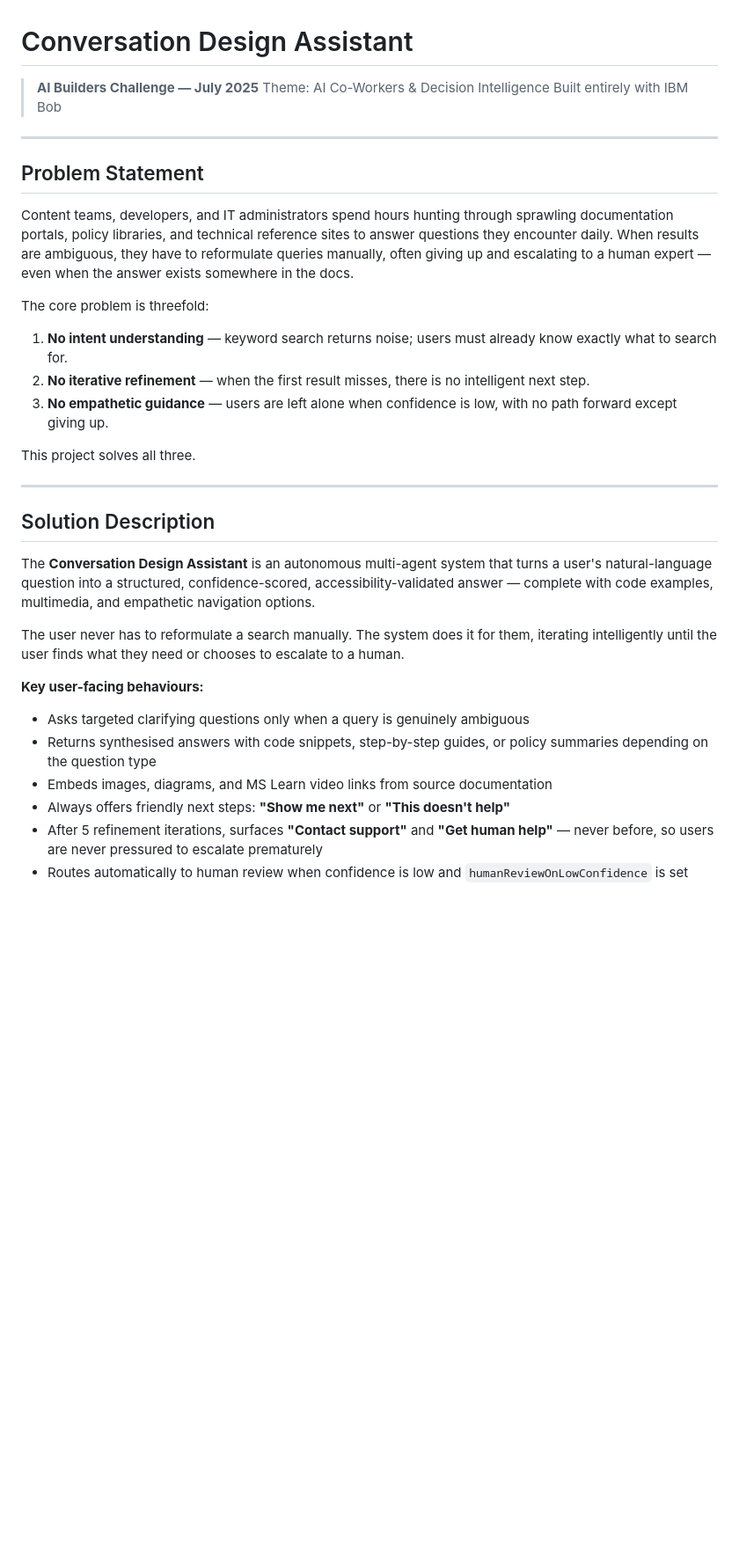
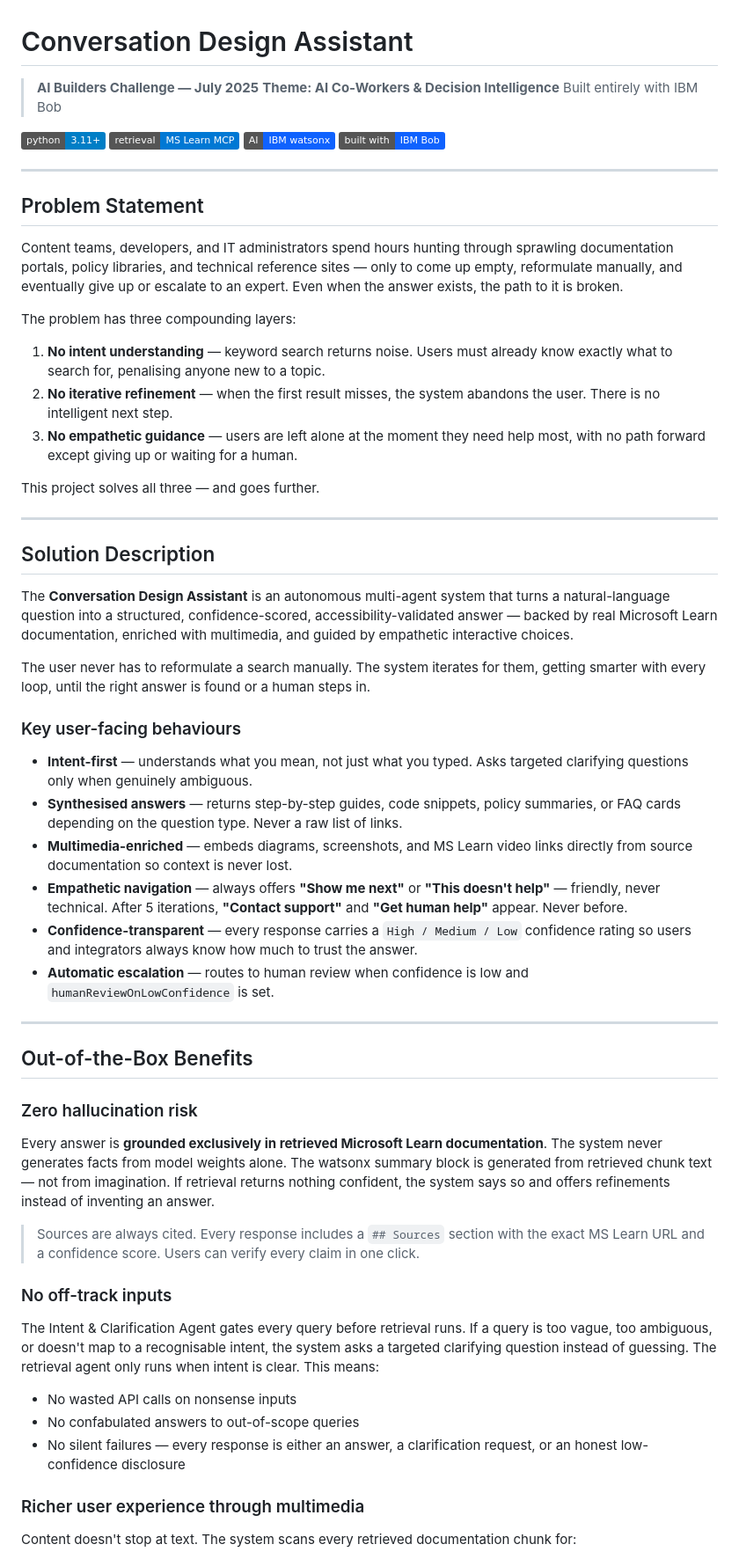
Before and after one commit to DipeshC-git/interactive-conversation-design-assistant, a Markdown page: README.md, the part around one of its changes. Shown at 88% size. GitHub-like rendering; badges without logos; blank space fills up the shorter version.

```diff
--- a/README.md
+++ b/README.md
@@ -1,36 +1,64 @@
 # Conversation Design Assistant
 
 > **AI Builders Challenge — July 2025**
-> Theme: AI Co-Workers & Decision Intelligence
+> **Theme: AI Co-Workers & Decision Intelligence**
 > Built entirely with IBM Bob
+
+[![Python 3.11+](https://img.shields.io/badge/python-3.11%2B-blue)](https://www.python.org/)
+[![MS Learn MCP](https://img.shields.io/badge/retrieval-MS%20Learn%20MCP-0078d4)](https://learn.microsoft.com)
+[![watsonx](https://img.shields.io/badge/AI-IBM%20watsonx-0f62fe)](https://www.ibm.com/watsonx)
+[![Built with IBM Bob](https://img.shields.io/badge/built%20with-IBM%20Bob-0f62fe)](http://ibm.biz/university-bob)
 
 ---
 
 ## Problem Statement
 
-Content teams, developers, and IT administrators spend hours hunting through sprawling documentation portals, policy libraries, and technical reference sites to answer questions they encounter daily. When results are ambiguous, they have to reformulate queries manually, often giving up and escalating to a human expert — even when the answer exists somewhere in the docs.
+Content teams, developers, and IT administrators spend hours hunting through sprawling documentation portals, policy libraries, and technical reference sites — only to come up empty, reformulate manually, and eventually give up or escalate to an expert. Even when the answer exists, the path to it is broken.
 
-The core problem is threefold:
+The problem has three compounding layers:
 
-1. **No intent understanding** — keyword search returns noise; users must already know exactly what to search for.
-2. **No iterative refinement** — when the first result misses, there is no intelligent next step.
-3. **No empathetic guidance** — users are left alone when confidence is low, with no path forward except giving up.
+1. **No intent understanding** — keyword search returns noise. Users must already know exactly what to search for, penalising anyone new to a topic.
+2. **No iterative refinement** — when the first result misses, the system abandons the user. There is no intelligent next step.
+3. **No empathetic guidance** — users are left alone at the moment they need help most, with no path forward except giving up or waiting for a human.
 
-This project solves all three.
+This project solves all three — and goes further.
 
 ---
 
 ## Solution Description
 
-The **Conversation Design Assistant** is an autonomous multi-agent system that turns a user's natural-language question into a structured, confidence-scored, accessibility-validated answer — complete with code examples, multimedia, and empathetic navigation options.
+The **Conversation Design Assistant** is an autonomous multi-agent system that turns a natural-language question into a structured, confidence-scored, accessibility-validated answer — backed by real Microsoft Learn documentation, enriched with multimedia, and guided by empathetic interactive choices.
 
-The user never has to reformulate a search manually. The system does it for them, iterating intelligently until the user finds what they need or chooses to escalate to a human.
+The user never has to reformulate a search manually. The system iterates for them, getting smarter with every loop, until the right answer is found or a human steps in.
 
-**Key user-facing behaviours:**
+### Key user-facing behaviours
 
-- Asks targeted clarifying questions only when a query is genuinely ambiguous
-- Returns synthesised answers with code snippets, step-by-step guides, or policy summaries depending on the question type
-- Embeds images, diagrams, and MS Learn video links from source documentation
-- Always offers friendly next steps: **"Show me next"** or **"This doesn't help"**
-- After 5 refinement iterations, surfaces **"Contact support"** and **"Get human help"** — never before, so users are never pressured to escalate prematurely
-- Routes automatically to human review when confidence is low and `humanReviewOnLowConfidence` is set
+- **Intent-first** — understands what you mean, not just what you typed. Asks targeted clarifying questions only when genuinely ambiguous.
+- **Synthesised answers** — returns step-by-step guides, code snippets, policy summaries, or FAQ cards depending on the question type. Never a raw list of links.
+- **Multimedia-enriched** — embeds diagrams, screenshots, and MS Learn video links directly from source documentation so context is never lost.
+- **Empathetic navigation** — always offers **"Show me next"** or **"This doesn't help"** — friendly, never technical. After 5 iterations, **"Contact support"** and **"Get human help"** appear. Never before.
+- **Confidence-transparent** — every response carries a `High / Medium / Low` confidence rating so users and integrators always know how much to trust the answer.
+- **Automatic escalation** — routes to human review when confidence is low and `humanReviewOnLowConfidence` is set.
+
+---
+
+## Out-of-the-Box Benefits
+
+### Zero hallucination risk
+
+Every answer is **grounded exclusively in retrieved Microsoft Learn documentation**. The system never generates facts from model weights alone. The watsonx summary block is generated from retrieved chunk text — not from imagination. If retrieval returns nothing confident, the system says so and offers refinements instead of inventing an answer.
+
+> Sources are always cited. Every response includes a `## Sources` section with the exact MS Learn URL and a confidence score. Users can verify every claim in one click.
+
+### No off-track inputs
+
+The Intent & Clarification Agent gates every query before retrieval runs. If a query is too vague, too ambiguous, or doesn't map to a recognisable intent, the system asks a targeted clarifying question instead of guessing. The retrieval agent only runs when intent is clear. This means:
+
+- No wasted API calls on nonsense inputs
+- No confabulated answers to out-of-scope queries
+- No silent failures — every response is either an answer, a clarification request, or an honest low-confidence disclosure
+
+### Richer user experience through multimedia
+
+Content doesn't stop at text. The system scans every retrieved documentation chunk for:
+
```
Also changed, not shown: other parts of README.md (+178 -132 lines).
